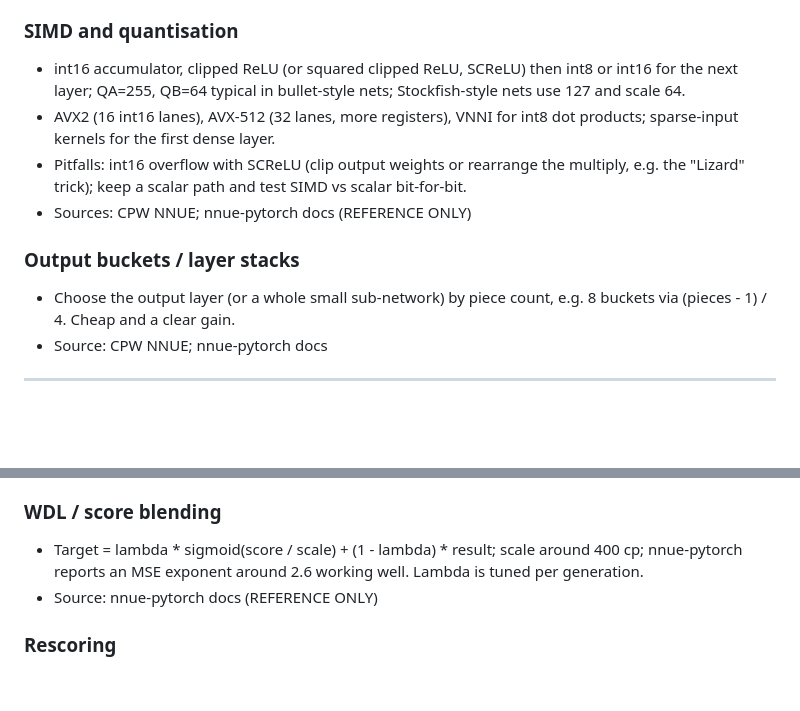
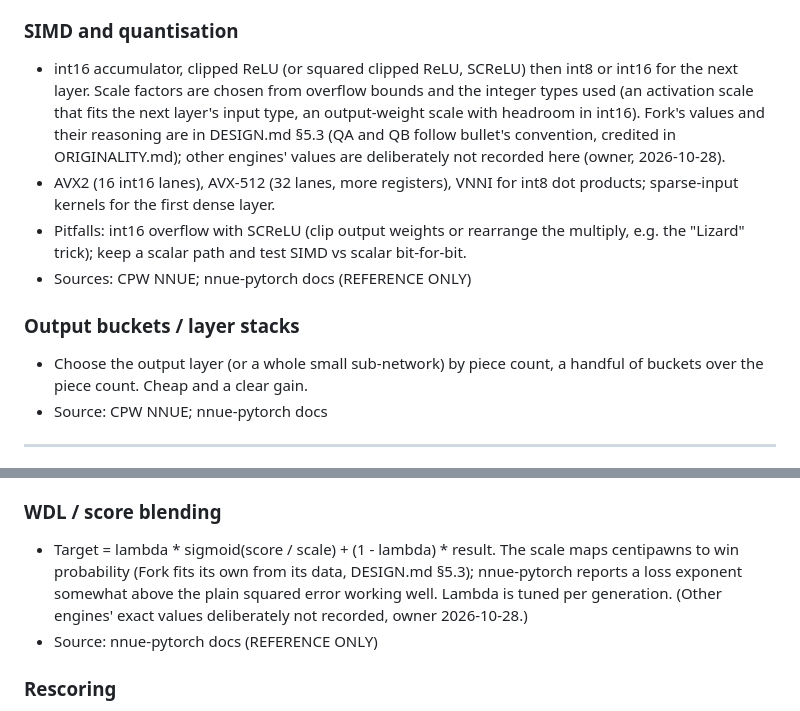
Before and after one commit to BOSSDOTCOM/fork, a Markdown page: docs/kb/techniques.md, 2 parts joined by grey strips. GitHub-like rendering; blank space fills up the shorter version.

```diff
--- a/docs/kb/techniques.md
+++ b/docs/kb/techniques.md
@@ -365,8 +365,12 @@ takes precedence over the short entries below for Phase 3 planning.
 
 ### SIMD and quantisation
 - int16 accumulator, clipped ReLU (or squared clipped ReLU, SCReLU) then
-  int8 or int16 for the next layer; QA=255, QB=64 typical in bullet-style
-  nets; Stockfish-style nets use 127 and scale 64.
+  int8 or int16 for the next layer. Scale factors are chosen from overflow
+  bounds and the integer types used (an activation scale that fits the
+  next layer's input type, an output-weight scale with headroom in int16).
+  Fork's values and their reasoning are in DESIGN.md §5.3 (QA and QB follow
+  bullet's convention, credited in ORIGINALITY.md); other engines' values
+  are deliberately not recorded here (owner, 2026-10-28).
 - AVX2 (16 int16 lanes), AVX-512 (32 lanes, more registers), VNNI for
   int8 dot products; sparse-input kernels for the first dense layer.
 - Pitfalls: int16 overflow with SCReLU (clip output weights or rearrange the
@@ -376,7 +380,7 @@ takes precedence over the short entries below for Phase 3 planning.
 
 ### Output buckets / layer stacks
 - Choose the output layer (or a whole small sub-network) by piece count,
-  e.g. 8 buckets via (pieces - 1) / 4. Cheap and a clear gain.
+  a handful of buckets over the piece count. Cheap and a clear gain.
 - Source: CPW NNUE; nnue-pytorch docs
 
 ---
@@ -402,9 +406,12 @@ takes precedence over the short entries below for Phase 3 planning.
   source describes this chain end to end.)
 
 ### WDL / score blending
-- Target = lambda * sigmoid(score / scale) + (1 - lambda) * result; scale
-  around 400 cp; nnue-pytorch reports an MSE exponent around 2.6 working
-  well. Lambda is tuned per generation.
+- Target = lambda * sigmoid(score / scale) + (1 - lambda) * result. The
+  scale maps centipawns to win probability (Fork fits its own from its
+  data, DESIGN.md §5.3); nnue-pytorch reports a loss exponent somewhat
+  above the plain squared error working well. Lambda is tuned per
+  generation. (Other engines' exact values deliberately not recorded,
+  owner 2026-10-28.)
 - Source: nnue-pytorch docs (REFERENCE ONLY)
 
 ### Rescoring
```
Also changed, not shown: docs/kb/competition.md (+4 -1 lines), docs/kb/research.md (+30 -21 lines).
